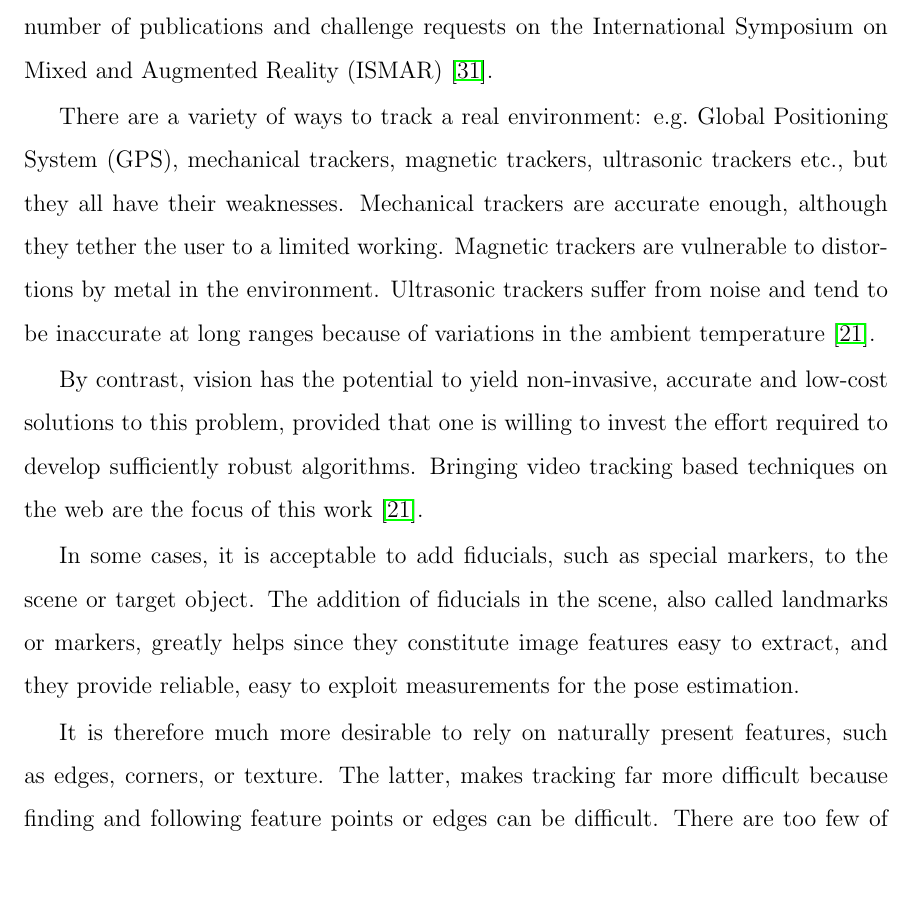
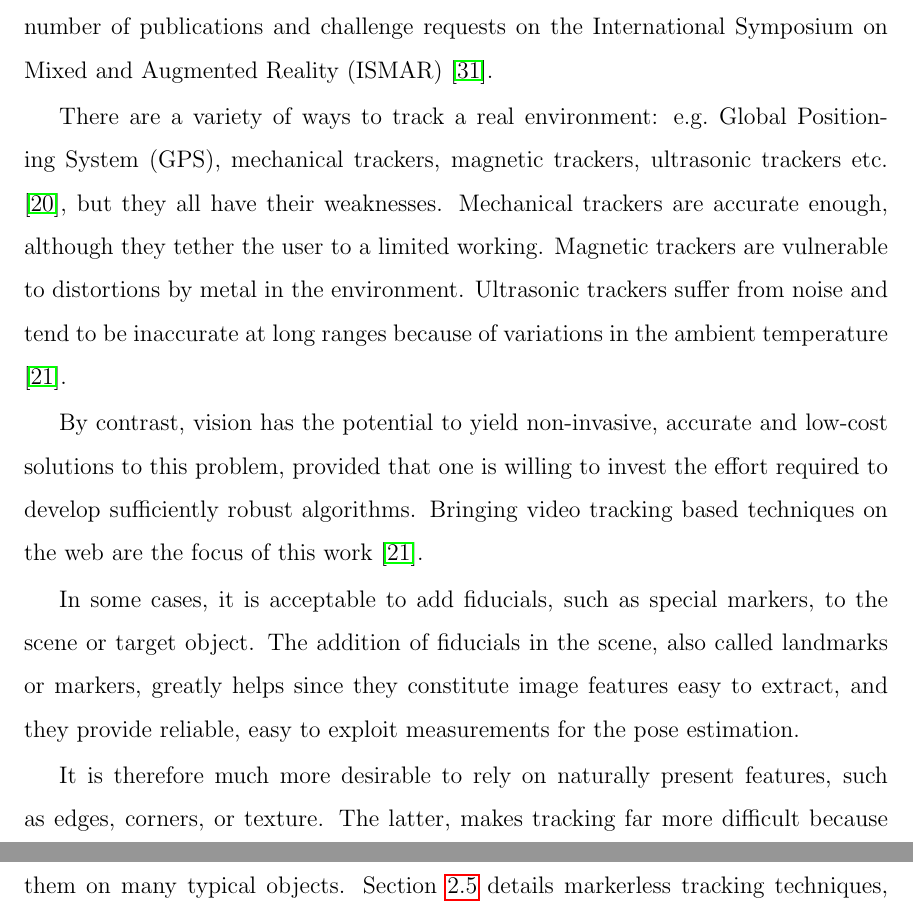
Before and after one commit to eduardolundgren/msc-ufpe-thesis, a LaTeX thesis (src/main.tex, which reads src/chapters/basic_concepts/main.tex): part of page 34 of 50 before the commit and two parts of pages 34 and 35 of 50 after it, the two joined at a grey line, cut so that both start at the same text, the shorter picture padded with empty space. Compiled offline with pdfLaTeX.

Commit message:
Add reference to GPS, mechanical trackers, magnetic trackers, ultrasonic trackers

```diff
--- a/src/chapters/basic_concepts/main.tex
+++ b/src/chapters/basic_concepts/main.tex
@@ -253,7 +253,7 @@ Tracking an object in a video sequence means continuously identifying its locati
 
 One of the major responsibility of a tracking algorithms is to extract information that allows superposing computer generated images on real scenes. Many potential Augmented Reality (AR) applications have been explored, such as medical visualization, maintenance and repair, annotation, entertainment, aircraft navigation and targeting. The objects in the real and virtual worlds must be properly aligned and the system latency should also be low, lest the illusion that the two worlds coexist be compromised. \cite{Lepetit2005} Due to the importance of tracking in AR, this area owns the biggest number of publications and challenge requests on the International Symposium on Mixed and Augmented Reality (ISMAR) \cite{Zhou2008}.
 
-There are a variety of ways to track a real environment: \eg\ Global Positioning System (GPS), mechanical trackers, magnetic trackers, ultrasonic trackers \etc, but they all have their weaknesses. Mechanical trackers are accurate enough, although they tether the user to a limited working. Magnetic trackers are vulnerable to distortions by metal in the environment. Ultrasonic trackers suffer from noise and tend to be inaccurate at long ranges because of variations in the ambient temperature \cite{Lepetit2005}.
+There are a variety of ways to track a real environment: \eg\ Global Positioning System (GPS), mechanical trackers, magnetic trackers, ultrasonic trackers \etc\ \cite{Krevelen2010}, but they all have their weaknesses. Mechanical trackers are accurate enough, although they tether the user to a limited working. Magnetic trackers are vulnerable to distortions by metal in the environment. Ultrasonic trackers suffer from noise and tend to be inaccurate at long ranges because of variations in the ambient temperature \cite{Lepetit2005}.
 
 By contrast, vision has the potential to yield non-invasive, accurate and low-cost solutions to this problem, provided that one is willing to invest the effort required to develop sufficiently robust algorithms. Bringing video tracking based techniques on the web are the focus of this work \cite{Lepetit2005}.
 
```
